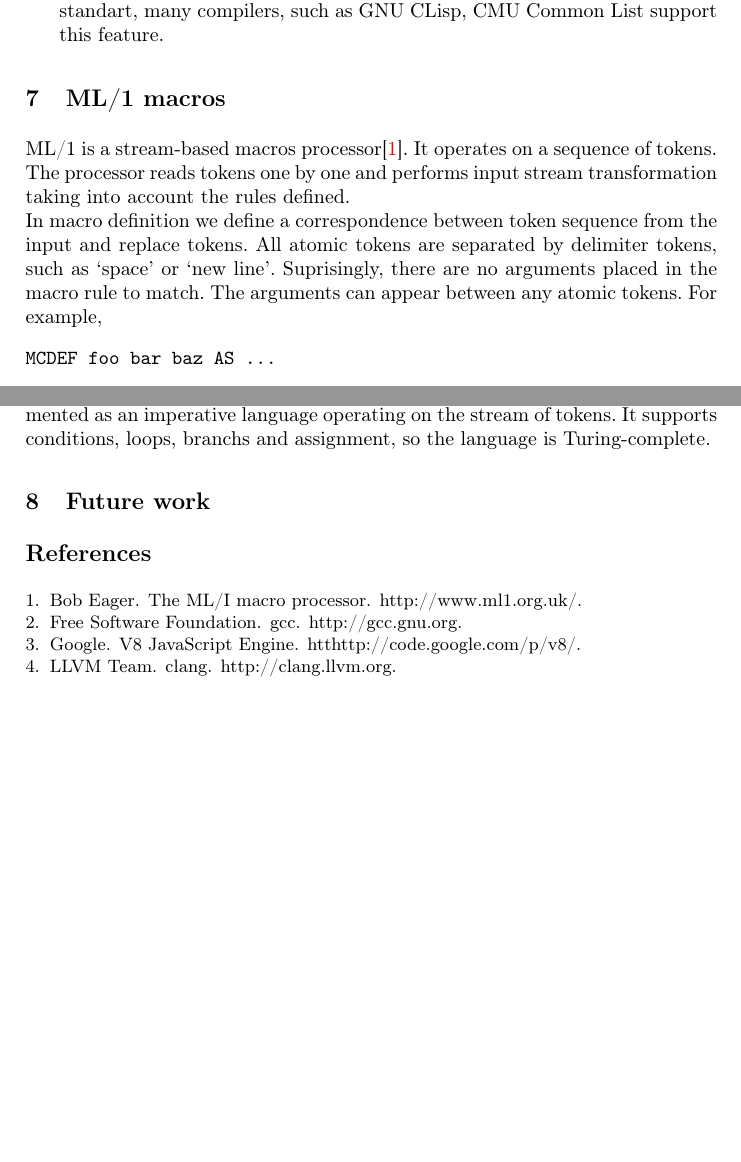
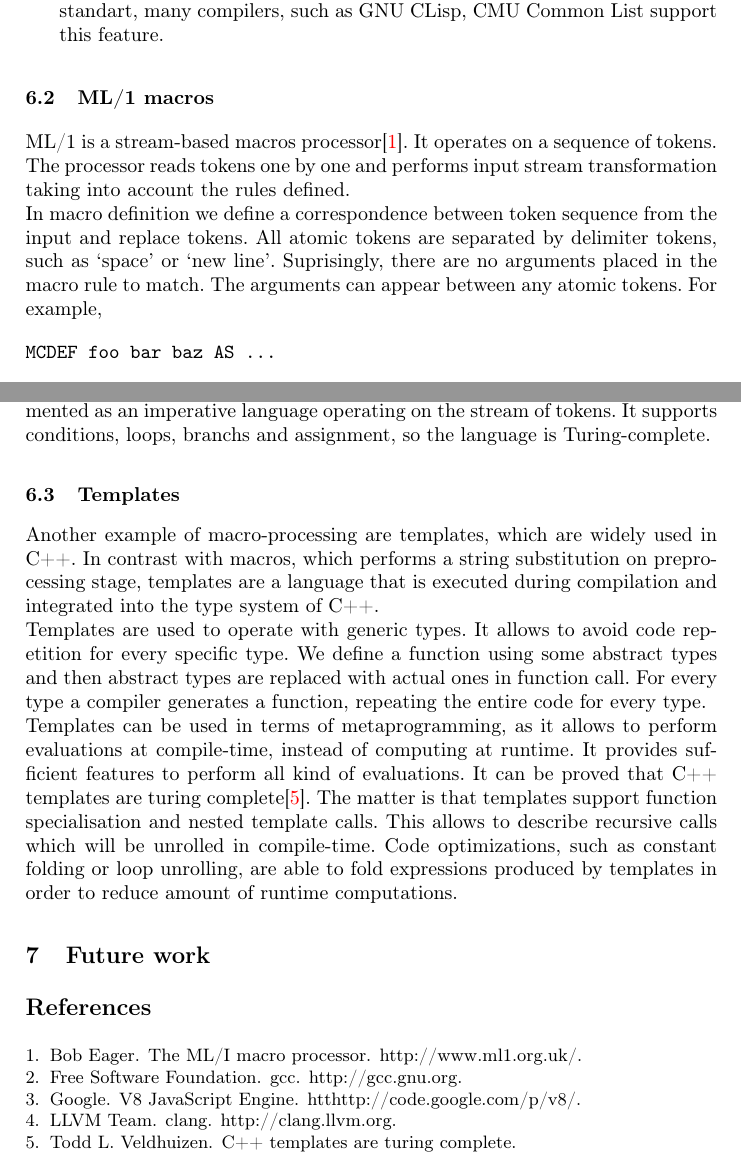
Before and after one commit to junniest/bach_test_repo, a LaTeX thesis (paper/paper.tex, which reads paper/cpp-templates.tex, paper/mli-macros.tex): two parts of pages 14 and 15 of 15, joined at a grey line, cut so that both start at the same text, the shorter picture padded with empty space. Compiled offline with pdfLaTeX.

Commit message:
A subsection about C++ templates is writen.

```diff
--- /dev/null
+++ b/paper/cpp-templates.tex
@@ -0,0 +1,19 @@
+\subsection{Templates}
+Another example of macro-processing are templates, which are widely used in
+C++. In contrast with macros, which performs a string substitution on
+preprocessing stage, templates are a language that is executed during
+compilation and integrated into the type system of C++. \\
+Templates are used to operate with generic types. It allows to avoid code
+repetition for every specific type. We define a function using some abstract
+types and then abstract types are replaced with actual ones in function call.
+For every type a compiler generates a function, repeating the entire code for
+every type. \\
+Templates can be used in terms of metaprogramming, as it allows to perform
+evaluations at compile-time, instead of computing at runtime. It provides
+sufficient features to perform all kind of evaluations. It can be proved that
+C++ templates are turing complete\cite{veldhuizen}. The matter is that
+templates support function specialisation and nested template calls. This
+allows to describe recursive calls which will be unrolled in compile-time. Code
+optimizations, such as constant folding or loop unrolling, are able to fold
+expressions produced by templates in order to reduce amount of runtime
+computations.
--- a/paper/mli-macros.tex
+++ b/paper/mli-macros.tex
@@ -1,4 +1,4 @@
-\section{ML/1 macros}
+\subsection{ML/1 macros}
 ML/1 is a stream-based macros processor\cite{mli}. It operates on a sequence of
 tokens.  The processor reads tokens one by one and performs input stream
 transformation taking into account the rules defined. \\
--- a/paper/paper.tex
+++ b/paper/paper.tex
@@ -104,6 +104,7 @@ TRAC &
 Еще бывают: m4, cpp, lisp/scheme macros, tex?...
 \input{lisp-macros.tex}
 \input{mli-macros.tex}
+\input{cpp-templates.tex}
 
 \section{Future work}
 
```
Also changed, not shown: paper/paper.bib (+5 -6 lines), paper/paper.pdf.
